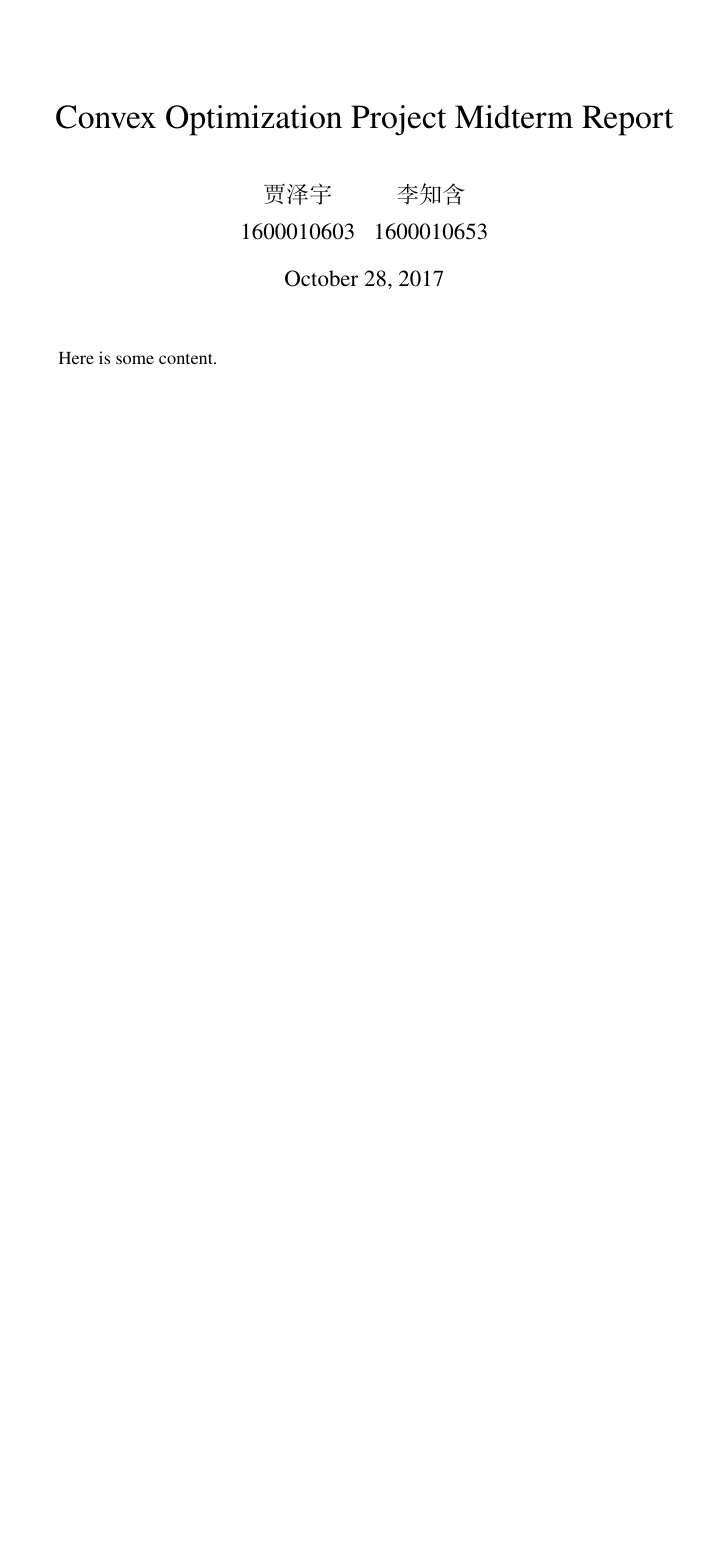
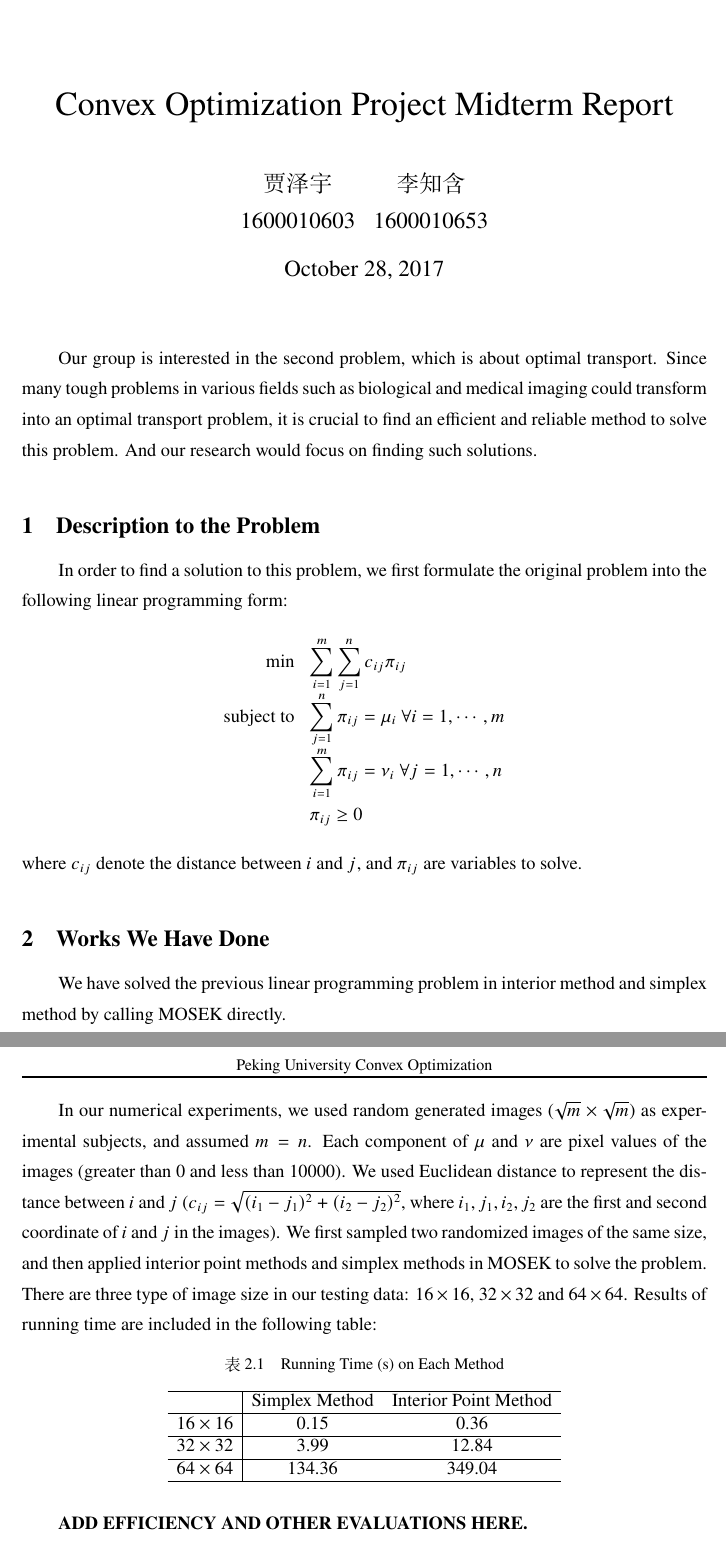
Before and after one commit to pppppass/OptimalTransport, a LaTeX document (midterm/midterm.tex): part of the page before the commit and two parts of pages 1 and 2 of 2 after it, the two joined at a grey line, cut so that both start at the same text, the shorter picture padded with empty space. Compiled offline with XeLaTeX.

Commit message:
1. This is my part of our midterm report.

```diff
--- a/midterm/midterm.tex
+++ b/midterm/midterm.tex
@@ -25,10 +25,39 @@
 	\end{tabular}%
 }
 
-	\begin{document}
+\begin{document}
 
-	\maketitle
+\maketitle
 
-Here is some content.
+\par Our group is interested in the second problem, which is about optimal transport. Since many tough problems in various fields such as biological and medical imaging could transform into an optimal transport problem, it is crucial to find an efficient and reliable method to solve this problem. And our research would focus on finding such solutions.
 
-	\end{document}
+\section{Description to the Problem}
+In order to find a solution to this problem, we first formulate the original problem into the following linear programming form:
+$$\begin{array}{rl}
+	\text{min} & \displaystyle\sum_{i=1}^m\sum_{j=1}^n c_{ij}\pi_{ij}\\
+	\text{subject to} & \displaystyle\sum_{j=1}^n\pi_{ij}=\mu_i\ \forall i=1,\cdots,m\\
+	& \displaystyle\sum_{i=1}^m\pi_{ij}=\nu_i\ \forall j=1,\cdots,n\\
+	& \displaystyle\pi_{ij}\ge 0
+\end{array}$$
+where $c_{ij}$ denote the distance between $i$ and $j$, and $\pi_{ij}$ are variables to solve.
+
+\section{Works We Have Done}
+\par We have solved the previous linear programming problem in interior method and simplex method by calling MOSEK directly.
+\par In our numerical experiments, we used random generated images ($\sqrt{m}\times\sqrt{m}$) as experimental subjects, and assumed $m=n$. Each component of $\mu$ and $\nu$ are pixel values of the images (greater than 0 and less than 10000). We used Euclidean distance to represent the distance between $i$ and $j$ ($c_{ij}=\sqrt{(i_1-j_1)^2+(i_2-j_2)^2}$, where $i_1, j_1, i_2, j_2$ are the first and second coordinate of $i$ and $j$ in the images). We first sampled two randomized images of the same size, and then applied interior point methods and simplex methods in MOSEK to solve the problem. There are three type of  image size in our testing data: $16\times 16$, $32\times 32$ and $64\times 64$. Results of running time are included in the following table:
+\begin{table}[h]
+\caption{Running Time (s) on Each Method}
+\centering
+\begin{tabular}{c|cc}
+	\hline
+	& Simplex Method & Interior Point Method\\
+	\hline
+	$16\times 16$ & 0.15 & 0.36\\
+	\hline
+	$32\times 32$ & 3.99 & 12.84 \\
+	\hline
+	$64\times 64$ & 134.36 & 349.04 \\
+	\hline
+\end{tabular}
+\end{table}
+
+\textbf{ADD EFFICIENCY AND OTHER EVALUATIONS HERE.}
@@ -34,0 +68 @@ Here is some content.
+\end{document}
```
Also changed, not shown: midterm/midterm.tex (10 more changed lines).
